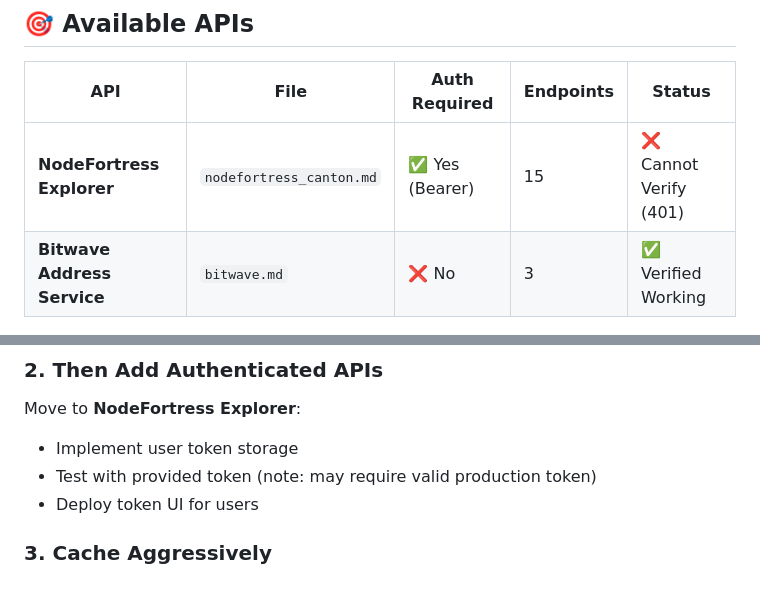
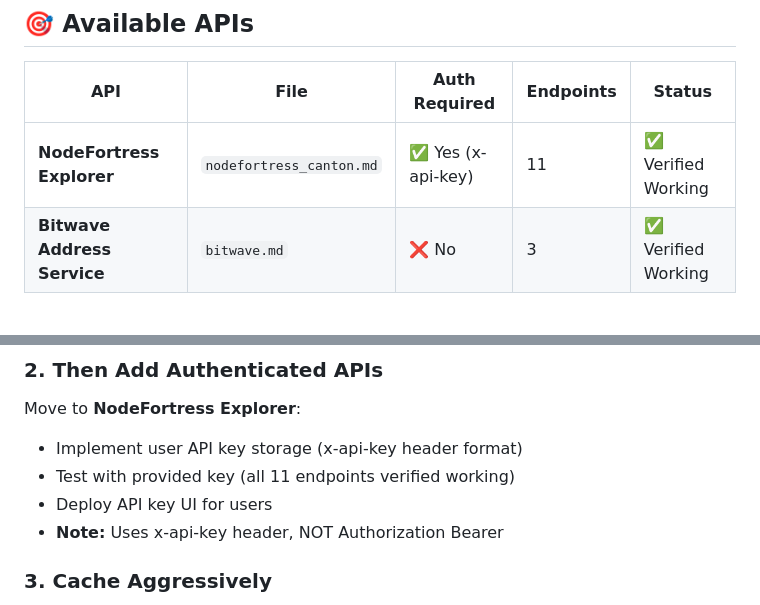
Before and after one commit to oregpt/Agenticledger_MCP_AnyApIService, a Markdown page: api-configs/README.md, 2 parts joined by grey strips. GitHub-like rendering.

```diff
--- a/api-configs/README.md
+++ b/api-configs/README.md
@@ -20,7 +20,7 @@ Each file contains:
 
 | API | File | Auth Required | Endpoints | Status |
 |-----|------|---------------|-----------|--------|
-| **NodeFortress Explorer** | `nodefortress_canton.md` | ✅ Yes (Bearer) | 15 | ❌ Cannot Verify (401) |
+| **NodeFortress Explorer** | `nodefortress_canton.md` | ✅ Yes (x-api-key) | 11 | ✅ Verified Working |
 | **Bitwave Address Service** | `bitwave.md` | ❌ No | 3 | ✅ Verified Working |
 
 ---
@@ -330,9 +332,10 @@ Begin integration with **Bitwave** (no auth needed):
 ### 2. Then Add Authenticated APIs
 
 Move to **NodeFortress Explorer**:
-- Implement user token storage
-- Test with provided token (note: may require valid production token)
-- Deploy token UI for users
+- Implement user API key storage (x-api-key header format)
+- Test with provided key (all 11 endpoints verified working)
+- Deploy API key UI for users
+- **Note:** Uses x-api-key header, NOT Authorization Bearer
 
 ### 3. Cache Aggressively
 
```
Also changed, not shown: other parts of api-configs/README.md (+16 -12 lines), api-configs/nodefortress_canton.md (+314 -370 lines).
